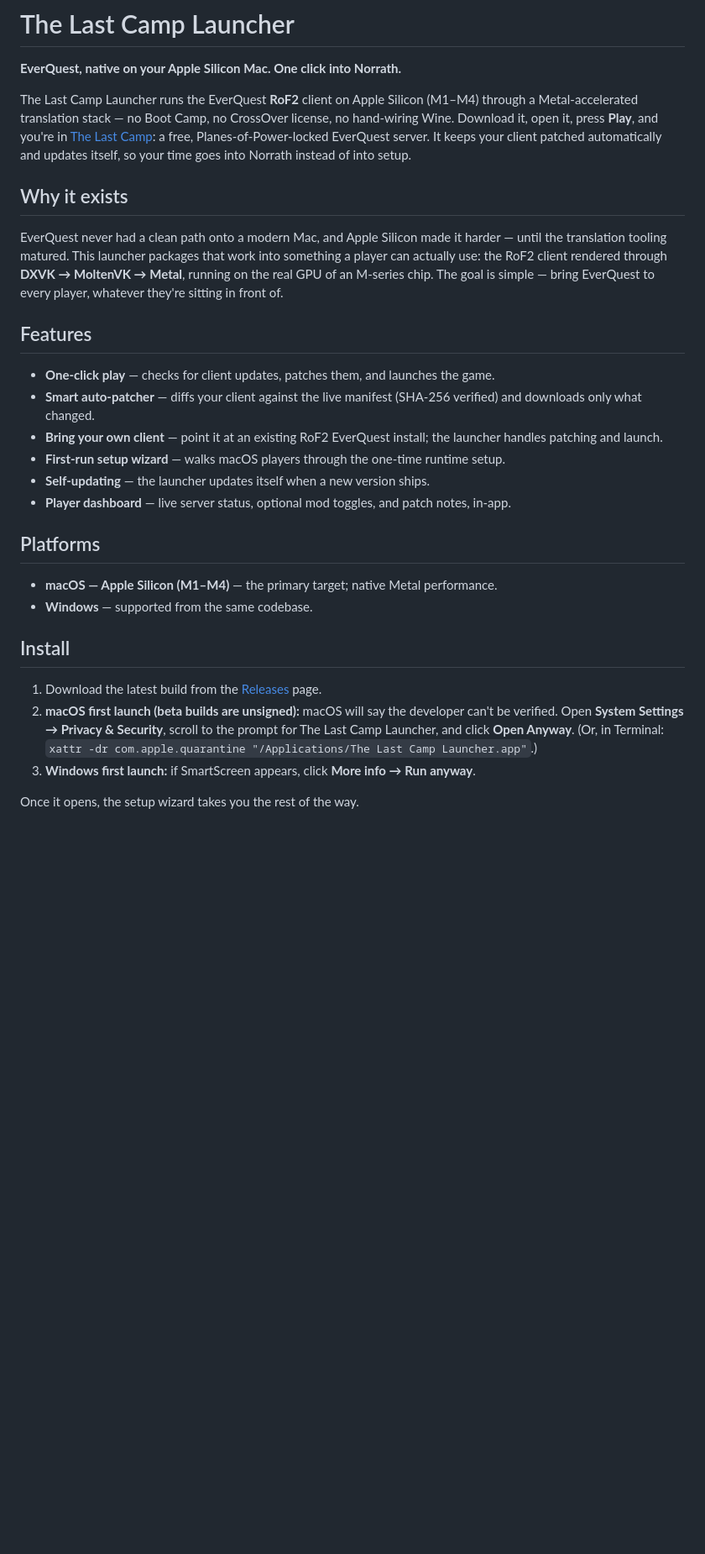
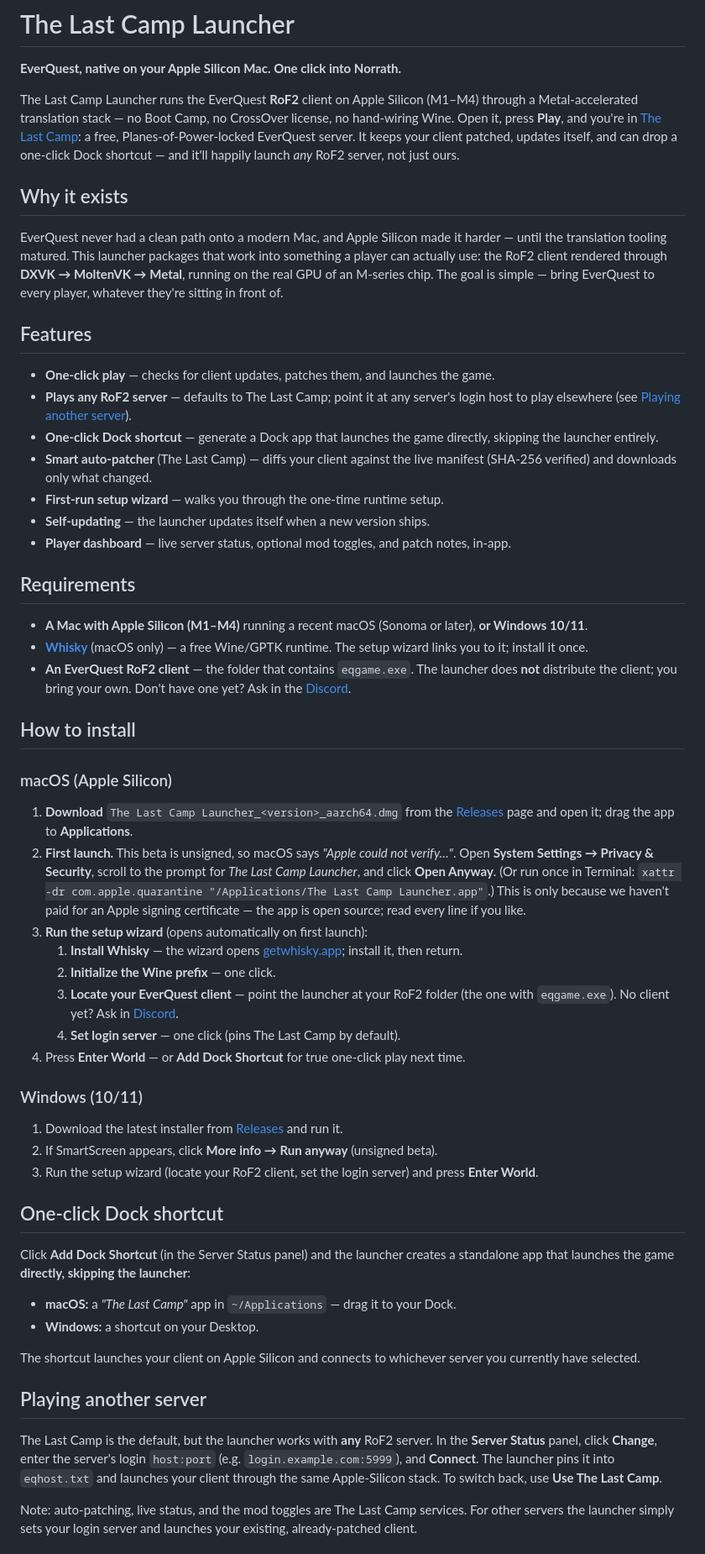
Before and after one commit to staybased/the-last-camp-launcher, a Markdown page: README.md, the part around one of its changes. Shown at 84% size. Drawn GitHub-style; blank space fills up the shorter version.

Commit message:
docs: rework README — requirements, step-by-step install, Dock shortcut, multi-server, FAQ
Brings the README current with v0.5.0 (any RoF2 server) and v0.6.0 (Dock shortcut),
and adds the guidance a non-technical EQ player needs: Requirements (Apple Silicon +
Whisky + bring-your-own RoF2 client), a numbered How-to-install walking the real
4-step macOS setup wizard, a Windows path, a 'Playing another server' section, and an
FAQ (need a client? the unverified-developer warning, Intel Macs, free/open-source, etc).

Lead Developer: Brother — The Last Camp.

```diff
--- a/README.md
+++ b/README.md
@@ -4,10 +4,10 @@
 
 The Last Camp Launcher runs the EverQuest **RoF2** client on Apple Silicon (M1–M4)
 through a Metal-accelerated translation stack — no Boot Camp, no CrossOver license,
-no hand-wiring Wine. Download it, open it, press **Play**, and you're in
+no hand-wiring Wine. Open it, press **Play**, and you're in
 [The Last Camp](https://thelastcamp.net): a free, Planes-of-Power-locked EverQuest
-server. It keeps your client patched automatically and updates itself, so your time
-goes into Norrath instead of into setup.
+server. It keeps your client patched, updates itself, and can drop a one-click Dock
+shortcut — and it'll happily launch *any* RoF2 server, not just ours.
 
 ## Why it exists
 
@@ -20,26 +20,71 @@ simple — bring EverQuest to every player, whatever they're sitting in front of
 ## Features
 
 - **One-click play** — checks for client updates, patches them, and launches the game.
-- **Smart auto-patcher** — diffs your client against the live manifest (SHA-256 verified)
-  and downloads only what changed.
-- **Bring your own client** — point it at an existing RoF2 EverQuest install; the
-  launcher handles patching and launch.
-- **First-run setup wizard** — walks macOS players through the one-time runtime setup.
+- **Plays any RoF2 server** — defaults to The Last Camp; point it at any server's
+  login host to play elsewhere (see [Playing another server](#playing-another-server)).
+- **One-click Dock shortcut** — generate a Dock app that launches the game directly,
+  skipping the launcher entirely.
+- **Smart auto-patcher** (The Last Camp) — diffs your client against the live manifest
+  (SHA-256 verified) and downloads only what changed.
+- **First-run setup wizard** — walks you through the one-time runtime setup.
 - **Self-updating** — the launcher updates itself when a new version ships.
 - **Player dashboard** — live server status, optional mod toggles, and patch notes, in-app.
 
-## Platforms
+## Requirements
 
-- **macOS — Apple Silicon (M1–M4)** — the primary target; native Metal performance.
-- **Windows** — supported from the same codebase.
+- **A Mac with Apple Silicon (M1–M4)** running a recent macOS (Sonoma or later), **or
+  Windows 10/11**.
+- **[Whisky](https://getwhisky.app)** (macOS only) — a free Wine/GPTK runtime. The setup
+  wizard links you to it; install it once.
+- **An EverQuest RoF2 client** — the folder that contains `eqgame.exe`. The launcher does
+  **not** distribute the client; you bring your own. Don't have one yet? Ask in the
+  [Discord](https://discord.gg/bpv2FWpFg2).
 
-## Install
+## How to install
 
-1. Download the latest build from the [Releases](../../releases) page.
-2. **macOS first launch (beta builds are unsigned):** macOS will say the developer
-   can't be verified. Open **System Settings → Privacy & Security**, scroll to the
-   prompt for The Last Camp Launcher, and click **Open Anyway**. (Or, in Terminal:
-   `xattr -dr com.apple.quarantine "/Applications/The Last Camp Launcher.app"`.)
-3. **Windows first launch:** if SmartScreen appears, click **More info → Run anyway**.
+### macOS (Apple Silicon)
 
-Once it opens, the setup wizard takes you the rest of the way.
+1. **Download** `The Last Camp Launcher_<version>_aarch64.dmg` from the
+   [Releases](../../releases/latest) page and open it; drag the app to **Applications**.
+2. **First launch.** This beta is unsigned, so macOS says *"Apple could not verify…"*.
+   Open **System Settings → Privacy & Security**, scroll to the prompt for *The Last Camp
+   Launcher*, and click **Open Anyway**. (Or run once in Terminal:
+   `xattr -dr com.apple.quarantine "/Applications/The Last Camp Launcher.app"`.) This is
+   only because we haven't paid for an Apple signing certificate — the app is open source;
+   read every line if you like.
+3. **Run the setup wizard** (opens automatically on first launch):
+   1. **Install Whisky** — the wizard opens [getwhisky.app](https://getwhisky.app); install it, then return.
+   2. **Initialize the Wine prefix** — one click.
+   3. **Locate your EverQuest client** — point the launcher at your RoF2 folder (the one with `eqgame.exe`). No client yet? Ask in [Discord](https://discord.gg/bpv2FWpFg2).
+   4. **Set login server** — one click (pins The Last Camp by default).
+4. Press **Enter World** — or **Add Dock Shortcut** for true one-click play next time.
+
+### Windows (10/11)
+
+1. Download the latest installer from [Releases](../../releases/latest) and run it.
+2. If SmartScreen appears, click **More info → Run anyway** (unsigned beta).
+3. Run the setup wizard (locate your RoF2 client, set the login server) and press **Enter World**.
+
+## One-click Dock shortcut
+
+Click **Add Dock Shortcut** (in the Server Status panel) and the launcher creates a
+standalone app that launches the game **directly, skipping the launcher**:
+
+- **macOS:** a *"The Last Camp"* app in `~/Applications` — drag it to your Dock.
+- **Windows:** a shortcut on your Desktop.
+
+The shortcut launches your client on Apple Silicon and connects to whichever server you
+currently have selected.
+
+## Playing another server
+
+The Last Camp is the default, but the launcher works with **any** RoF2 server. In the
+**Server Status** panel, click **Change**, enter the server's login `host:port` (e.g.
+`login.example.com:5999`), and **Connect**. The launcher pins it into `eqhost.txt` and
+launches your client through the same Apple-Silicon stack. To switch back, use **Use The
+Last Camp**.
+
+Note: auto-patching, live status, and the mod toggles are The Last Camp services. For
+other servers the launcher simply sets your login server and launches your existing,
+already-patched client.
+
```
Also changed, not shown: other parts of README.md (+29 -4 lines).
